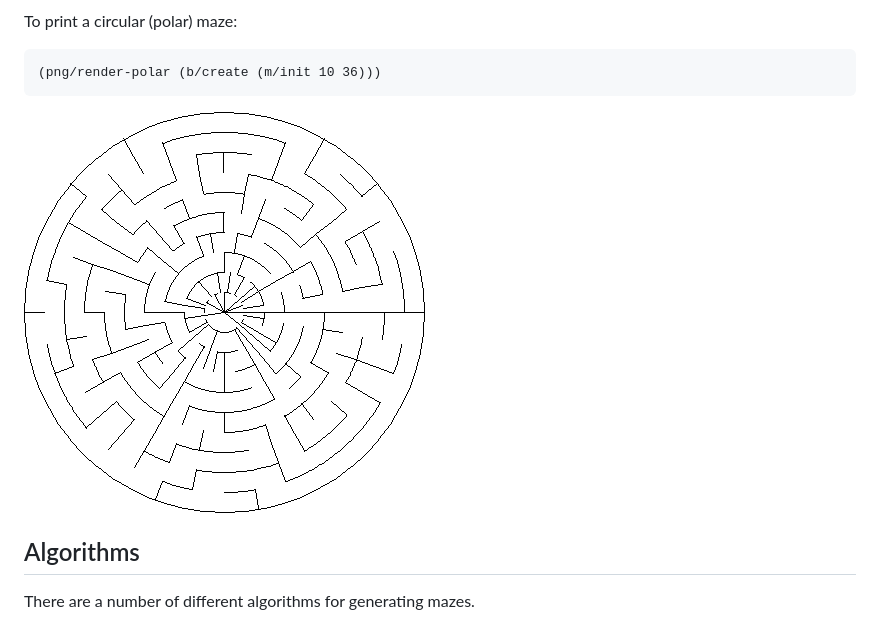
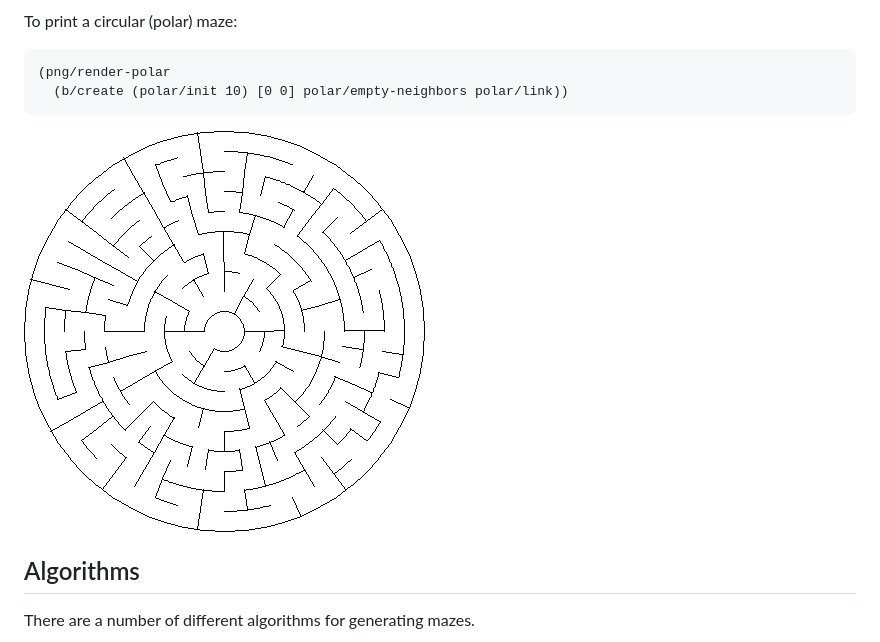
Before and after one commit to defndaines/meiro, a Markdown page: README.md, the part around the change. GitHub-like rendering; pictures changed too: polar-maze.png.

Commit message:
Create polar mazes using recursive backtracker

````diff
--- a/README.md
+++ b/README.md
@@ -68,7 +68,8 @@ To print a maze with masked cells:
 
 To print a circular (polar) maze:
 ```clojure
-(png/render-polar (b/create (m/init 10 36)))
+(png/render-polar
+  (b/create (polar/init 10) [0 0] polar/empty-neighbors polar/link))
 ```
 
 ![Polar Maze](polar-maze.png)
````
Also changed, not shown: 5 other files.
